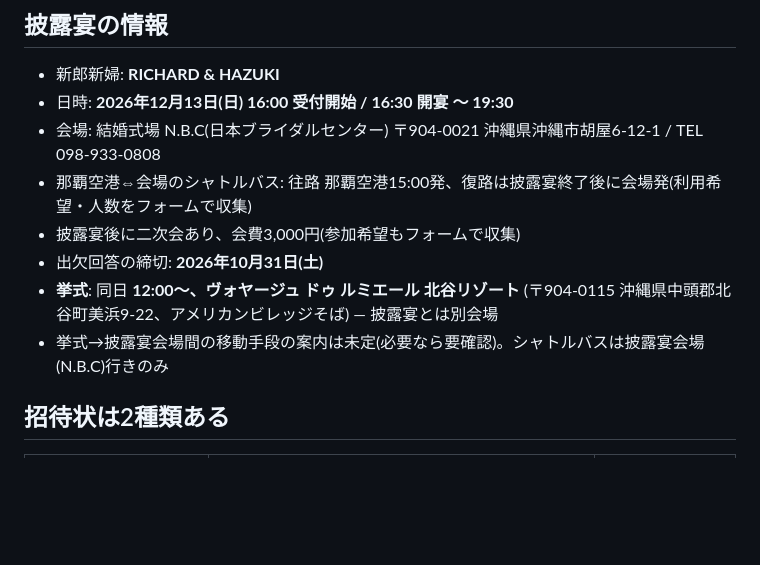
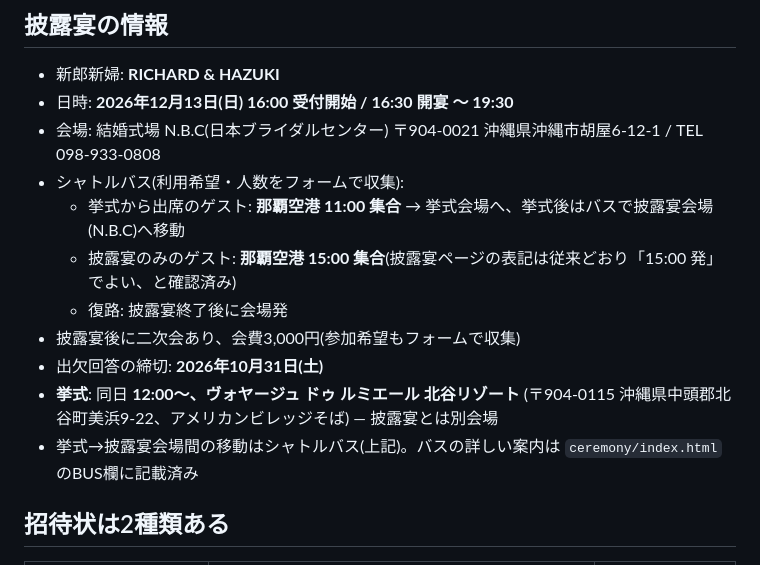
Before and after one commit to rmrmrmob/wedding-invite, a Markdown page: CLAUDE.md, the part around the change. GitHub-like rendering; blank space fills up the shorter version.

Commit message:
Record the per-guest-type shuttle bus schedule in CLAUDE.md
Co-Authored-By: Claude Fable 5 <noreply@anthropic.com>
Claude-Session: https://claude.ai/code/session_015f3gzgDT2z4eLoNkfAU2vW

```diff
--- a/CLAUDE.md
+++ b/CLAUDE.md
@@ -8,12 +8,15 @@ URLを配り、サインインなしで誰でも開ける。作業を続ける
 - 新郎新婦: **RICHARD & HAZUKI**
 - 日時: **2026年12月13日(日) 16:00 受付開始 / 16:30 開宴 〜 19:30**
 - 会場: 結婚式場 N.B.C(日本ブライダルセンター) 〒904-0021 沖縄県沖縄市胡屋6-12-1 / TEL 098-933-0808
-- 那覇空港⇔会場のシャトルバス: 往路 那覇空港15:00発、復路は披露宴終了後に会場発(利用希望・人数をフォームで収集)
+- シャトルバス(利用希望・人数をフォームで収集):
+  - 挙式から出席のゲスト: **那覇空港 11:00 集合** → 挙式会場へ、挙式後はバスで披露宴会場(N.B.C)へ移動
+  - 披露宴のみのゲスト: **那覇空港 15:00 集合**(披露宴ページの表記は従来どおり「15:00 発」でよい、と確認済み)
+  - 復路: 披露宴終了後に会場発
 - 披露宴後に二次会あり、会費3,000円(参加希望もフォームで収集)
 - 出欠回答の締切: **2026年10月31日(土)**
 - **挙式**: 同日 **12:00〜、ヴォヤージュ ドゥ ルミエール 北谷リゾート**
   (〒904-0115 沖縄県中頭郡北谷町美浜9-22、アメリカンビレッジそば) — 披露宴とは別会場
-- 挙式→披露宴会場間の移動手段の案内は未定(必要なら要確認)。シャトルバスは披露宴会場(N.B.C)行きのみ
+- 挙式→披露宴会場間の移動はシャトルバス(上記)。バスの詳しい案内は `ceremony/index.html` のBUS欄に記載済み
 
 ## 招待状は2種類ある
 
```
